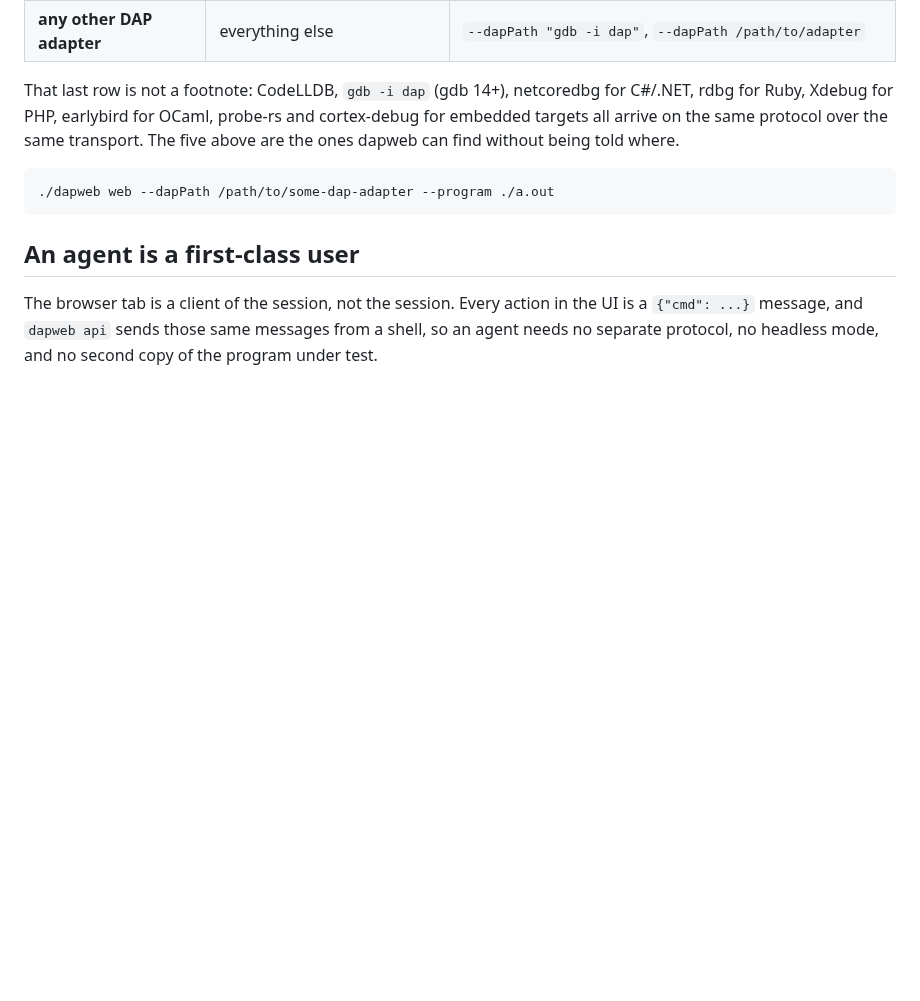
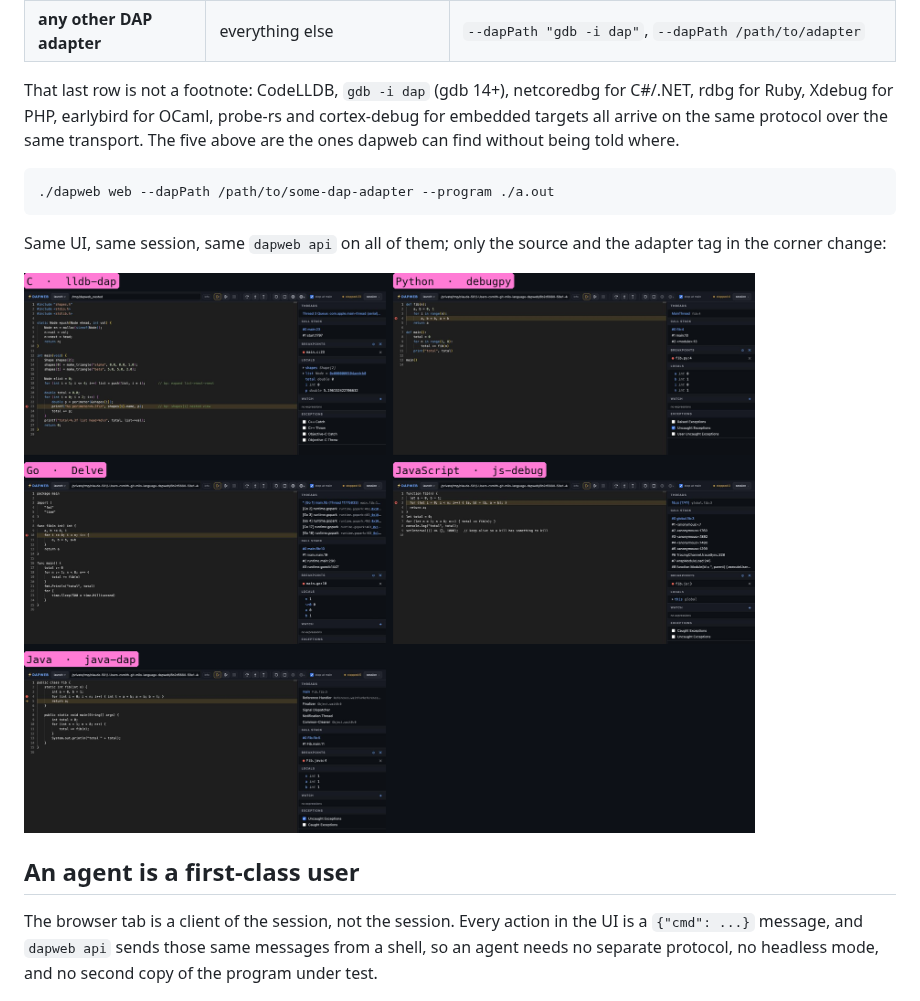
Before and after one commit to milo-language/dapweb, a Markdown page: README.md, the part around the change. Drawn GitHub-style; pictures changed too: docs/images/languages.png (added); blank space fills up the shorter version.

````diff
--- a/README.md
+++ b/README.md
@@ -34,6 +34,11 @@ transport. The five above are the ones dapweb can find without being told where.
 ```sh
 ./dapweb web --dapPath /path/to/some-dap-adapter --program ./a.out
 ```
+
+Same UI, same session, same `dapweb api` on all of them; only the source and the
+adapter tag in the corner change:
+
+![the same dapweb stop in C, Python, Go, JavaScript and Java](docs/images/languages.png)
 
 ## An agent is a first-class user
 
````
Also changed, not shown: docs/shots/lang-c.jpg (added), docs/shots/lang-go.jpg (added), docs/shots/lang-java.jpg (added), docs/shots/lang-node.jpg (added), docs/shots/lang-python.jpg (added), 3 other files.
